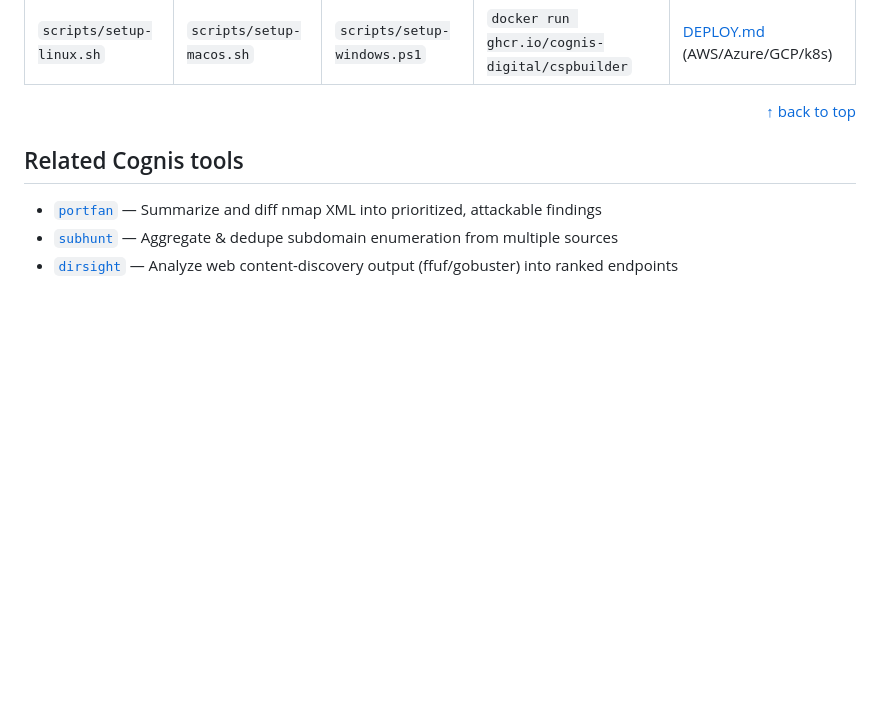
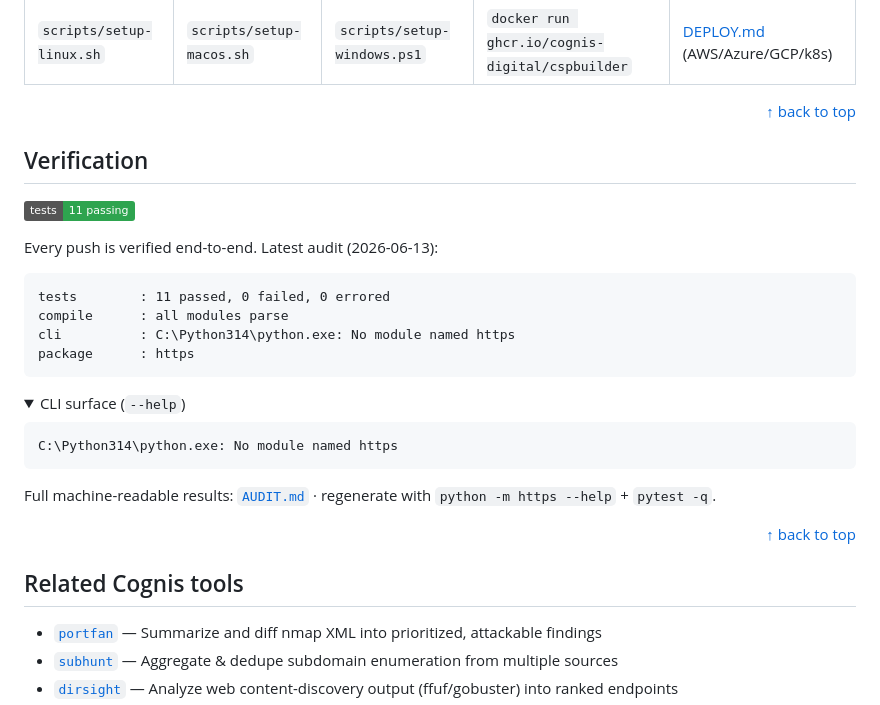
Before and after one commit to cognis-digital/cspbuilder, a Markdown page: README.md, the part around one of its changes. GitHub-like rendering; folded sections open; badges without logos; blank space fills up the shorter version.

````diff
--- a/README.md
+++ b/README.md
@@ -143,6 +143,32 @@ curl -fsSL https://raw.githubusercontent.com/cognis-digital/cspbuilder/main/inst
 <div align="right"><a href="#top">↑ back to top</a></div>
 
 <a name="related"></a>
+<a name="verification"></a>
+## Verification
+
+[![tests](https://img.shields.io/badge/tests-11%20passing-2ea44f.svg)](AUDIT.md)
+
+Every push is verified end-to-end. Latest audit (2026-06-13):
+
+```text
+tests        : 11 passed, 0 failed, 0 errored
+compile      : all modules parse
+cli          : C:\Python314\python.exe: No module named https
+package      : https
+```
+
+<details><summary>CLI surface (<code>--help</code>)</summary>
+
+```text
+C:\Python314\python.exe: No module named https
+```
+</details>
+
+Full machine-readable results: [`AUDIT.md`](AUDIT.md) · regenerate with `python -m https --help` + `pytest -q`.
+
+<div align="right"><a href="#top">↑ back to top</a></div>
+
+
 ## Related Cognis tools
 
 - [`portfan`](https://github.com/cognis-digital/portfan) — Summarize and diff nmap XML into prioritized, attackable findings
````
Also changed, not shown: other parts of README.md (+1 -1 lines), AUDIT.md (added, +29 -0 lines).
